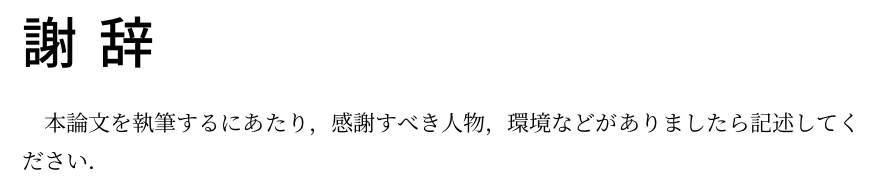
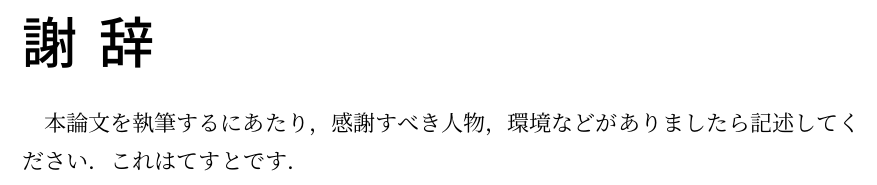
Before and after one commit to yuki2023-kenkyu/thesis_latex_templates, a LaTeX thesis (main.tex, which reads documents/thanks.tex): part of page 8 of 9, cut so that both start at the same text. The pictures show the PDF file out/main.pdf that the author committed with the source.

Commit message:
謝辞の内容を更新し、テスト文を追加

```diff
--- a/documents/thanks.tex
+++ b/documents/thanks.tex
@@ -1,2 +1,2 @@
 \thanks
-    本論文を執筆するにあたり，感謝すべき人物，環境などがありましたら記述してください．
+    本論文を執筆するにあたり，感謝すべき人物，環境などがありましたら記述してください．これはてすとです．
```
Also changed, not shown: out/main.pdf.
